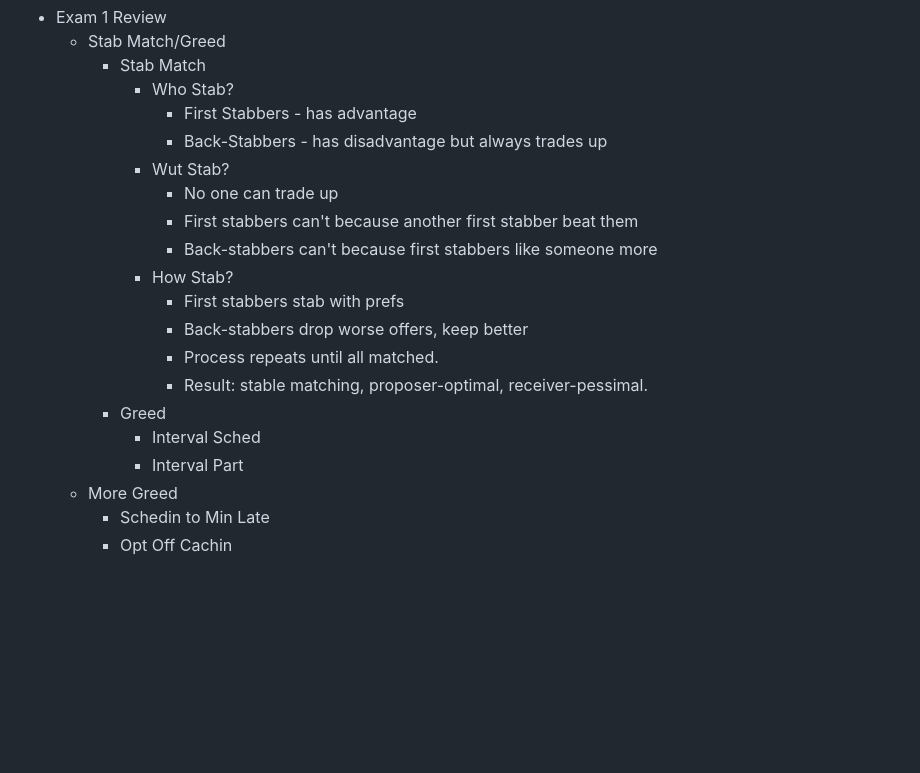
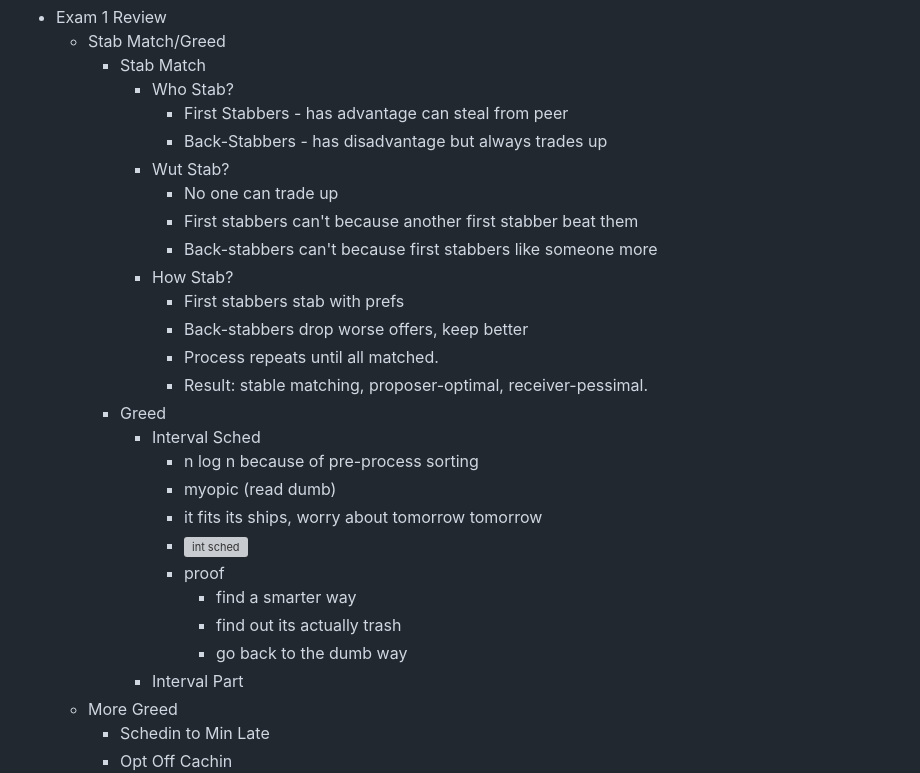
Before and after one commit to palmerusaf/cse-450-exam1-rev, a Markdown page: mindmap.md, the part around the change. Rendered like a GitHub page; blank space fills up the shorter version; grey boxes are pictures that could not be loaded.

Commit message:
add int sched

```diff
--- a/mindmap.md
+++ b/mindmap.md
@@ -10,7 +10,7 @@ markmap:
   - Stab Match/Greed
     - Stab Match
       - Who Stab?
-        - First Stabbers - has advantage
+        - First Stabbers - has advantage can steal from peer
         - Back-Stabbers - has disadvantage but always trades up
       - Wut Stab?
         - No one can trade up
@@ -23,6 +23,14 @@ markmap:
         - Result: stable matching, proposer-optimal, receiver-pessimal.
     - Greed
       - Interval Sched
+        - n log n because of pre-process sorting
+        - myopic (read dumb)
+        - it fits its ships, worry about tomorrow tomorrow
+        - ![int sched](~/ASU-Current-Classes/CSE-450-DSA-2/exam-1-rev/int-sched.png)
+        - proof
+          - find a smarter way
+          - find out its actually trash
+          - go back to the dumb way
       - Interval Part
   - More Greed
     - Schedin to Min Late
```
Also changed, not shown: int-sched.png (added).
